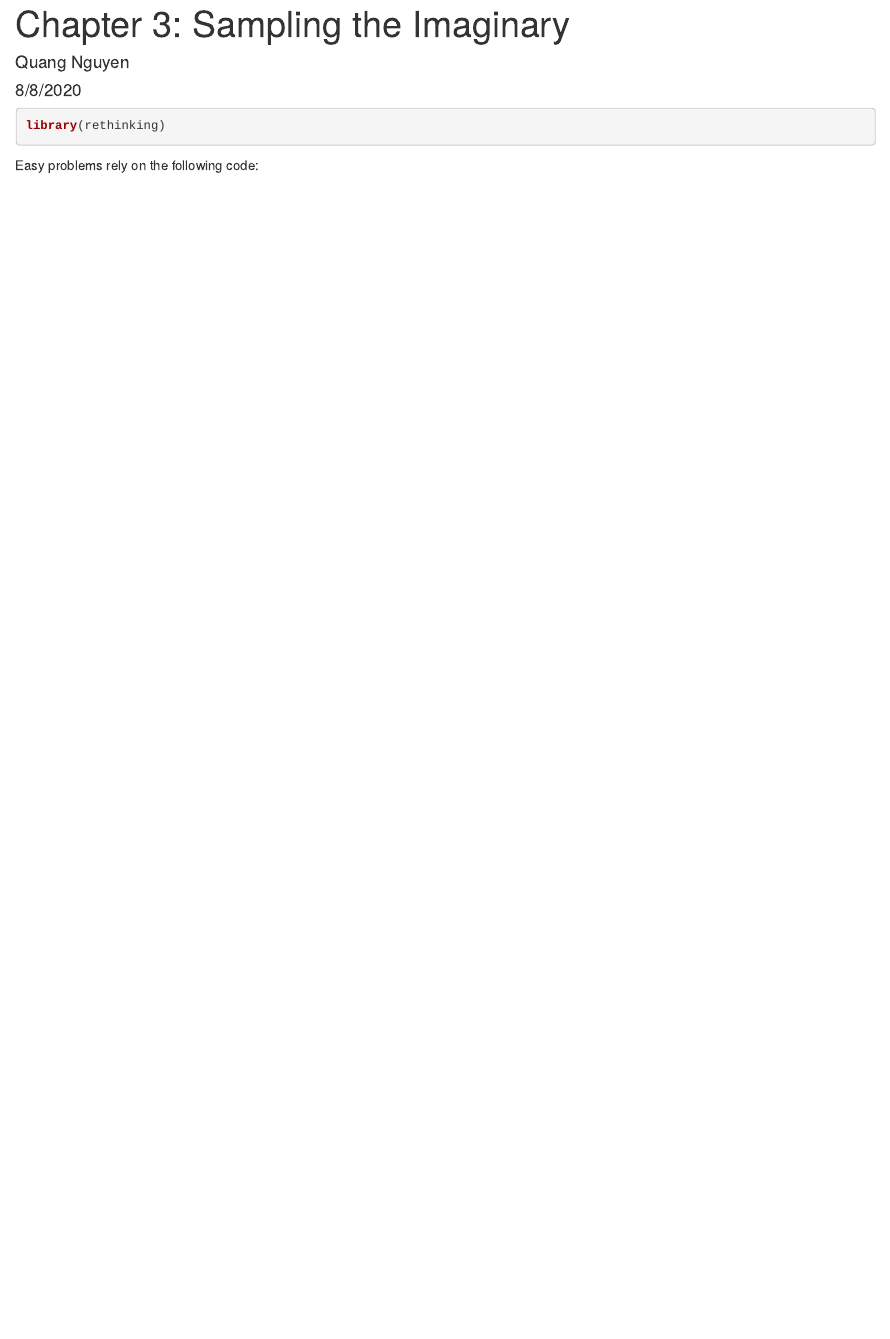
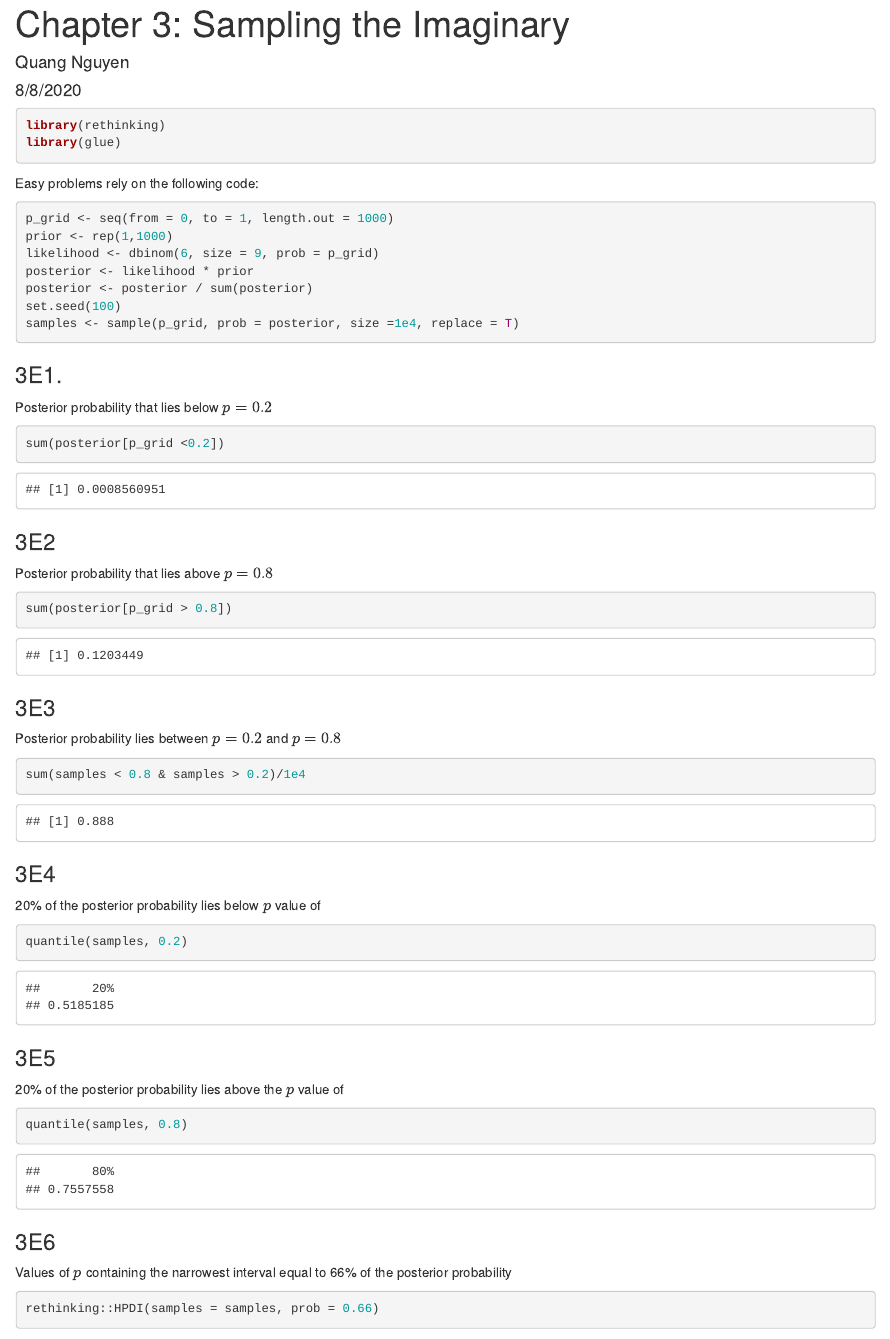
Before and after one commit to qpmnguyen/qn-statistical-rethinking, an R Markdown document (R_markdowns/ch_3.Rmd): the page in a window 1100 px wide, from its top. Rendered offline with R 4.5, knitr and Pandoc, with nearby package versions; some code elsewhere in the file could not run offline.

Commit message:
New solutions for chapter 3'

````diff
--- a/R_markdowns/ch_3.Rmd
+++ b/R_markdowns/ch_3.Rmd
@@ -9,11 +11,50 @@ output: html_document
 knitr::opts_chunk$set(echo = TRUE)
 ```
 
-```{r}
+```{r package_load, message=FALSE}
 library(rethinking)
+library(glue)
 ```
 
 Easy problems rely on the following code:
-```{r}
+```{r easy_setup}
+p_grid <- seq(from = 0, to = 1, length.out = 1000)
+prior <- rep(1,1000)
+likelihood <- dbinom(6, size = 9, prob = p_grid)
+posterior <- likelihood * prior
+posterior <- posterior / sum(posterior)
+set.seed(100)
+samples <- sample(p_grid, prob = posterior, size =1e4, replace = T)
+```
+
+### 3E1.
+Posterior probability that lies below $p = 0.2$
+```{r 3e1}
+sum(posterior[p_grid <0.2])
+```
+### 3E2
+Posterior probability that lies above $p = 0.8$
+```{r 3e2}
+sum(posterior[p_grid > 0.8])
 
 ```
+
+### 3E3
+Posterior probability lies between $p = 0.2$ and $p = 0.8$
+```{r 3e3}
+sum(samples < 0.8 & samples > 0.2)/1e4
+```
+### 3E4
+20% of the posterior probability lies below $p$ value of
+```{r 3e4}
+quantile(samples, 0.2)
+```
+### 3E5
+20% of the posterior probability lies above the $p$ value of
+```{r 3e5}
+quantile(samples, 0.8)
+```
+### 3E6
+Values of $p$ containing the narrowest interval equal to 66% of the posterior probability
+```{r 3e6}
+rethinking::HPDI(samples = samples, prob = 0.66)
@@ -19,0 +72,4 @@ Easy problems rely on the following code:
+prior <- rep(1,1000)
+likelihood <- dbinom(x = 8, size = 15, prob = p_grid)
+posterior <- prior * likelihood
+posterior <- posterior / sum(posterior)
@@ -19,0 +82 @@ Easy problems rely on the following code:
+set.seed(100)
````
Also changed, not shown: R_markdowns/ch_3.html (added), R_markdowns/ch_3.pdf (added), R_markdowns/ch_3.Rmd (26 more changed lines).
